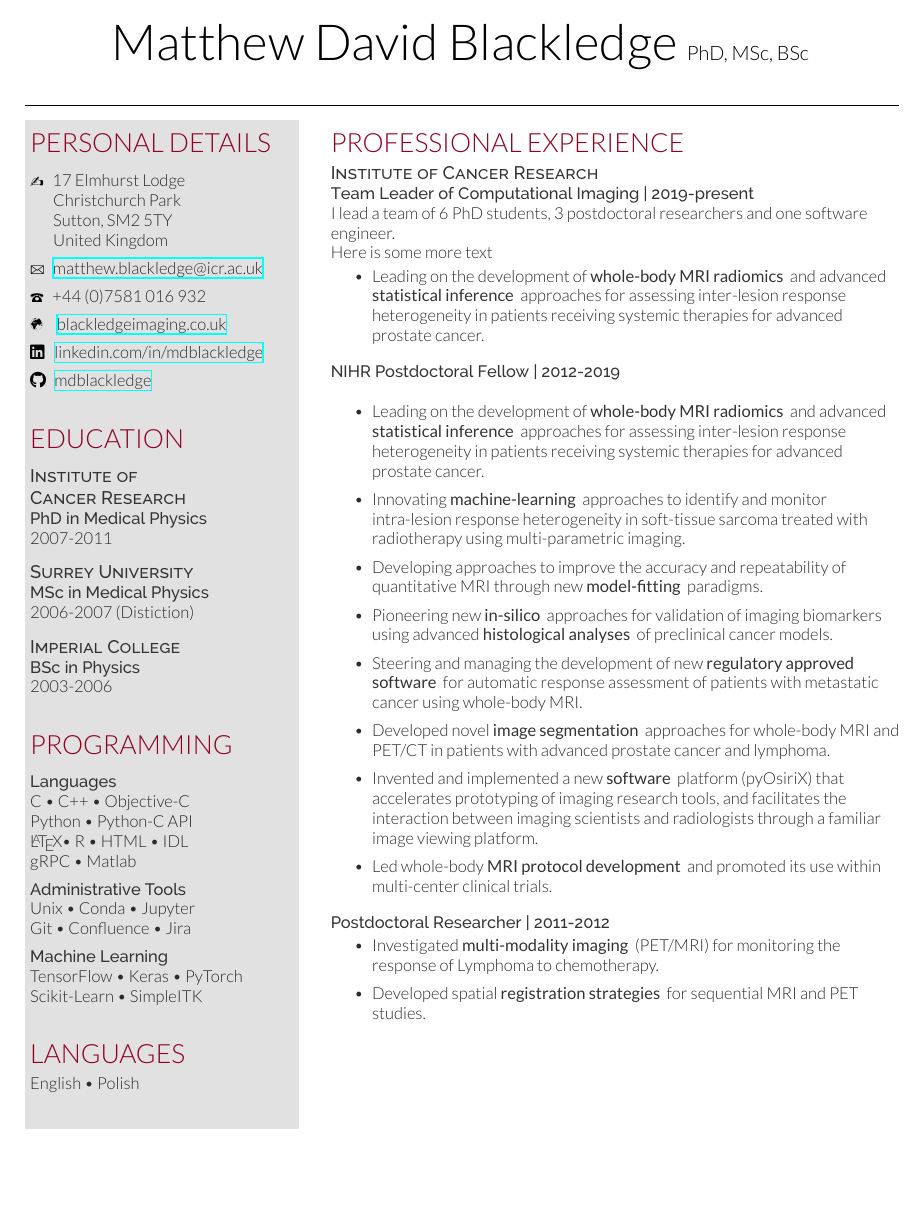
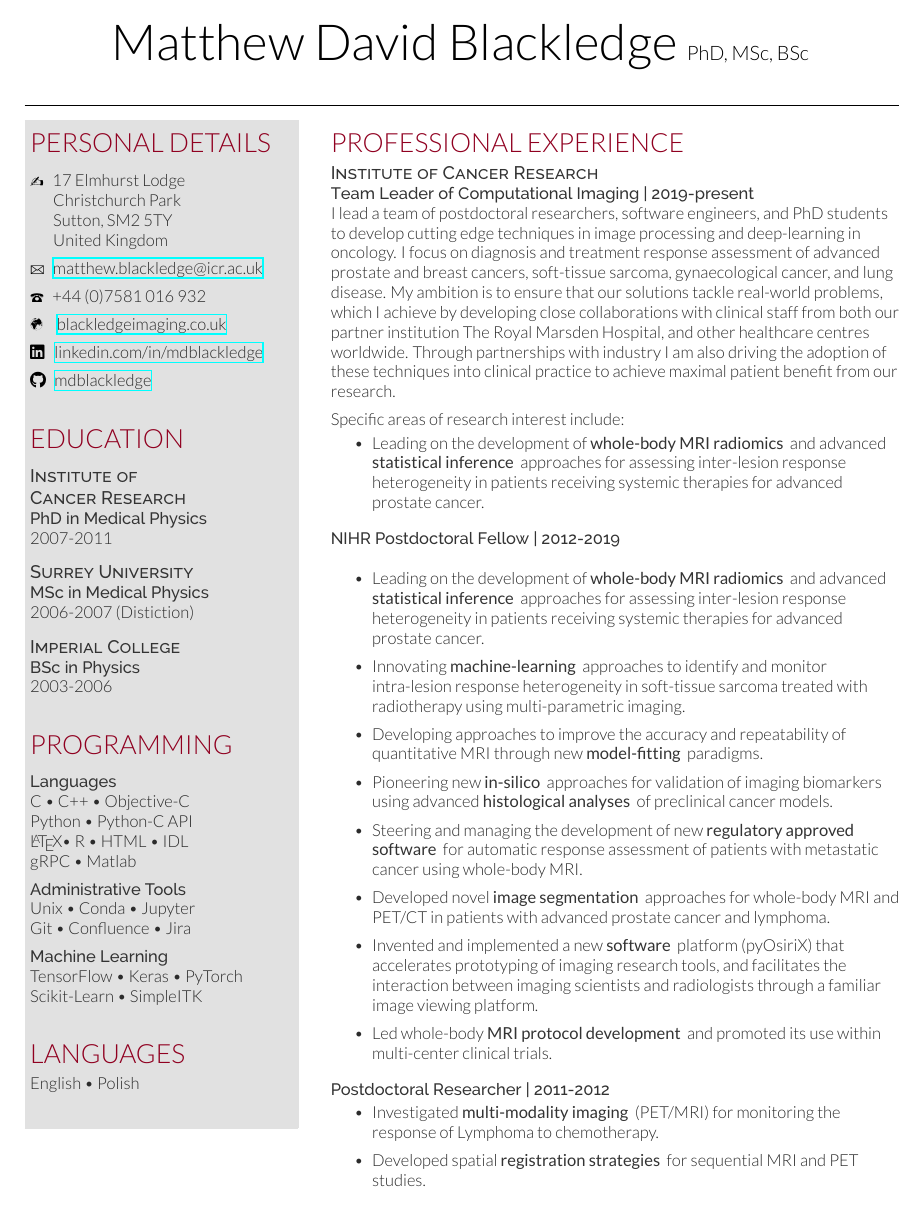
Before and after one commit to mdblackledge/mblackledge_CV, a LaTeX CV (mblackledge_CV.tex): page 1 of 6. Compiled offline with XeLaTeX.

Commit message:
Changed intro

```diff
--- a/mblackledge_CV.tex
+++ b/mblackledge_CV.tex
@@ -101,11 +101,12 @@ English \textbullet{} Polish
 \descript{Institute of Cancer Research}
 
 \location{Team Leader of Computational Imaging | 2019-present}
-I lead a team of 6 PhD students, 3 postdoctoral researchers and one software engineer.
+I lead a team of postdoctoral researchers, software engineers, and PhD students to develop cutting edge techniques in image processing and deep-learning in oncology. I focus on diagnosis and treatment response assessment of advanced prostate and breast cancers, soft-tissue sarcoma, gynaecological cancer, and lung disease. My ambition is to ensure that our solutions tackle real-world problems, which I achieve by developing close collaborations with clinical staff from both our partner institution The Royal Marsden Hospital, and other healthcare centres worldwide.  Through partnerships with industry I am also driving the adoption of these techniques into clinical practice to achieve maximal patient benefit from our research.
 
-Here is some more text
+\vspace{5pt}
+Specific areas of research interest include:
 
-\vspace*{10pt}
+\vspace{10pt}
 \begin{tightemize}
 
 \item Leading on the development of \textbf{whole-body MRI radiomics} and advanced \textbf{statistical inference} approaches for assessing inter-lesion response heterogeneity in patients receiving systemic therapies for advanced prostate cancer.
```
